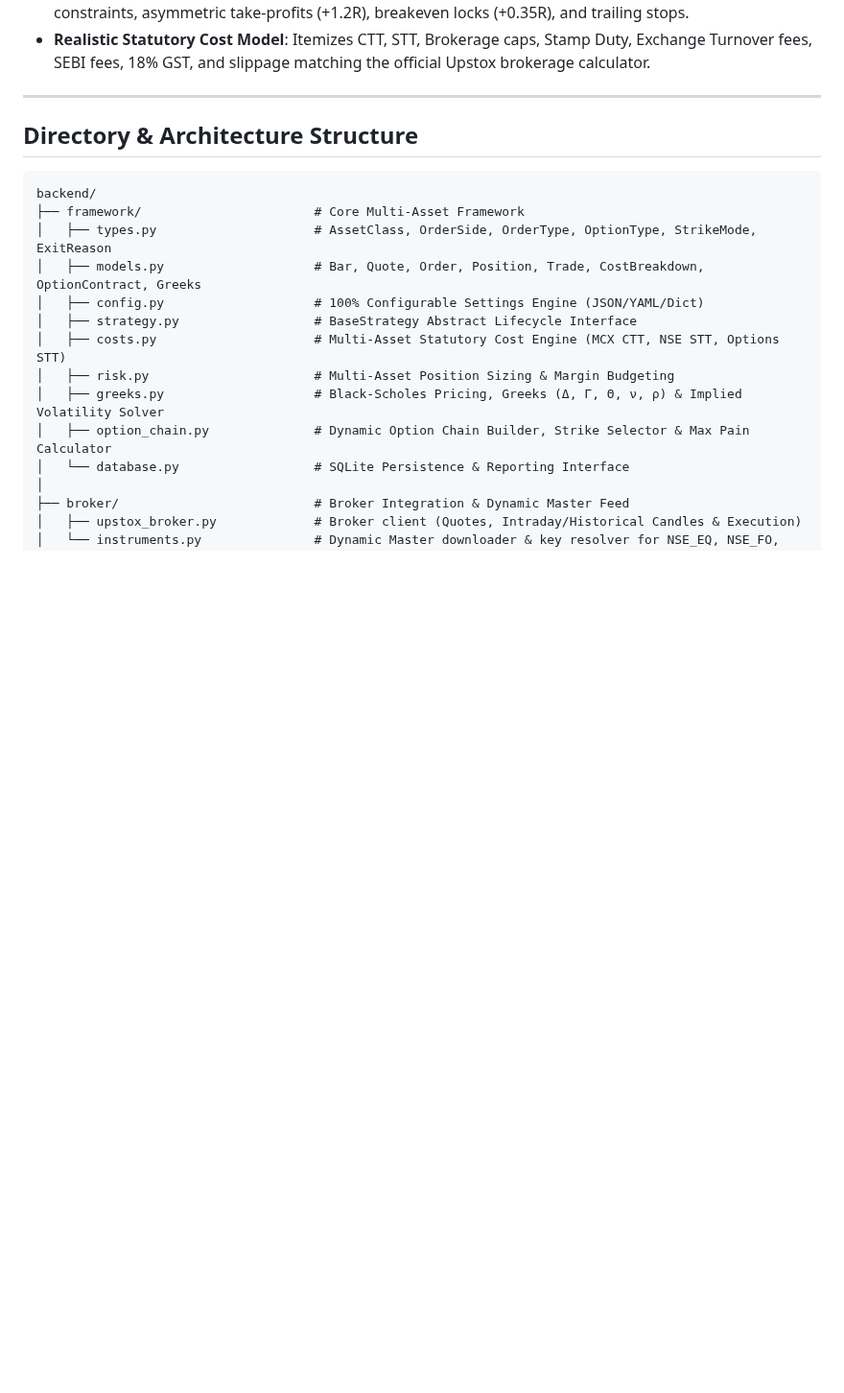
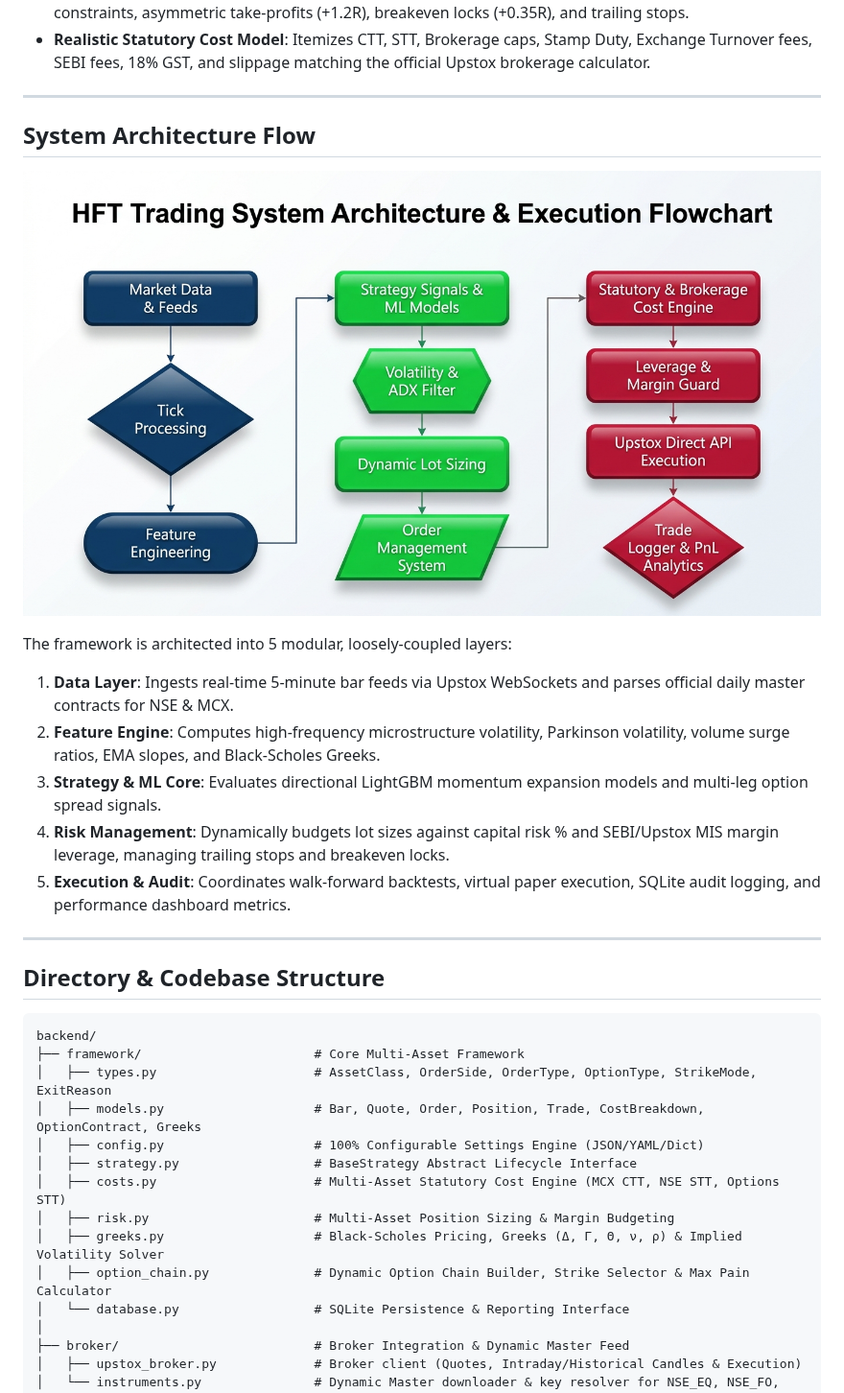
Before and after one commit to shubhanshu21/hft, a Markdown page: README.md, the part around one of its changes. Shown at 96% size. GitHub-like rendering; pictures changed too: docs/images/flowchart_trading_system.jpg (added); blank space fills up the shorter version.

````diff
--- a/README.md
+++ b/README.md
@@ -36,7 +39,20 @@ The framework provides an end-to-end quantitative trading infrastructure:
 
 ---
 
-## Directory & Architecture Structure
+## System Architecture Flow
+
+![HFT Trading System Architecture & Execution Flowchart](./docs/images/flowchart_trading_system.jpg)
+
+The framework is architected into 5 modular, loosely-coupled layers:
+1. **Data Layer**: Ingests real-time 5-minute bar feeds via Upstox WebSockets and parses official daily master contracts for NSE & MCX.
+2. **Feature Engine**: Computes high-frequency microstructure volatility, Parkinson volatility, volume surge ratios, EMA slopes, and Black-Scholes Greeks.
+3. **Strategy & ML Core**: Evaluates directional LightGBM momentum expansion models and multi-leg option spread signals.
+4. **Risk Management**: Dynamically budgets lot sizes against capital risk % and SEBI/Upstox MIS margin leverage, managing trailing stops and breakeven locks.
+5. **Execution & Audit**: Coordinates walk-forward backtests, virtual paper execution, SQLite audit logging, and performance dashboard metrics.
+
+---
+
+## Directory & Codebase Structure
 
 ```
 backend/
````
Also changed, not shown: other parts of README.md (+14 -11 lines).
